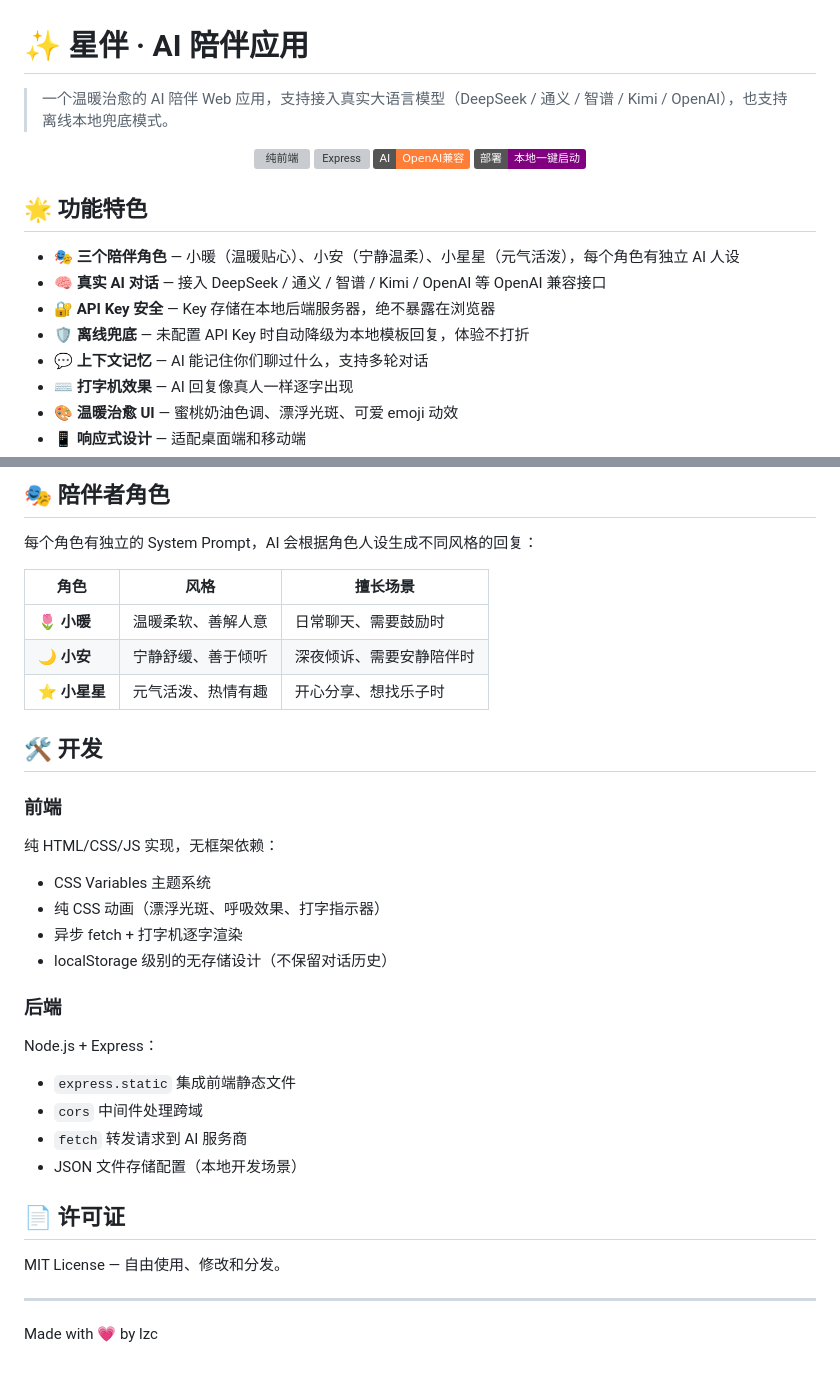
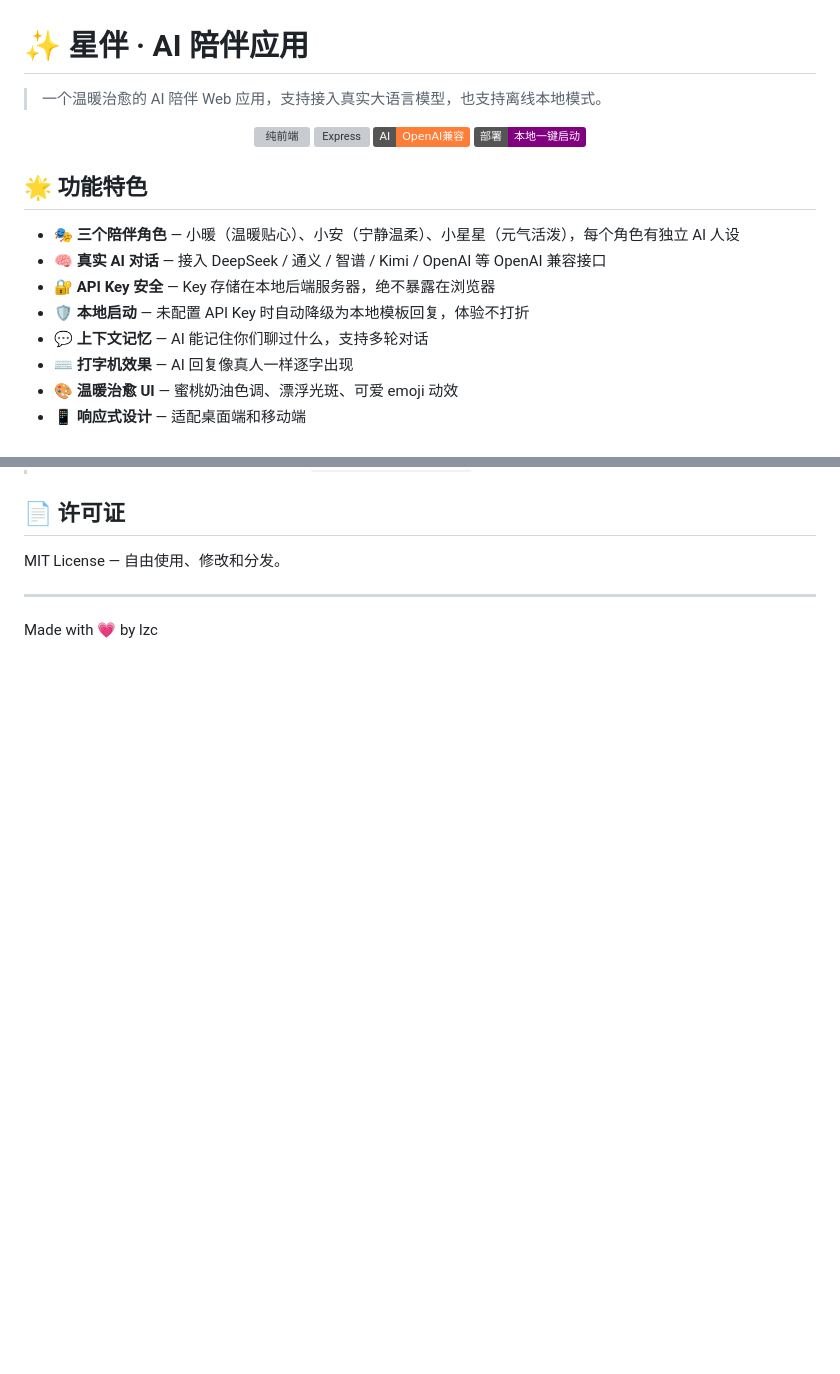
Before and after one commit to LZC0911/ai-companion, a Markdown page: README.md, 2 parts joined by grey strips. Rendered like a GitHub page; badges without logos; blank space fills up the shorter version; grey boxes are pictures that could not be loaded.

```diff
--- a/README.md
+++ b/README.md
@@ -1,6 +1,6 @@
 # ✨ 星伴 · AI 陪伴应用
 
-> 一个温暖治愈的 AI 陪伴 Web 应用，支持接入真实大语言模型（DeepSeek / 通义 / 智谱 / Kimi / OpenAI），也支持离线本地兜底模式。
+> 一个温暖治愈的 AI 陪伴 Web 应用，支持接入真实大语言模型，也支持离线本地模式。
 
 <p align="center">
   <img src="https://img.shields.io/badge/前端-纯HTML/CSS/JS-blue" alt="纯前端"/>
@@ -14,7 +14,7 @@
 - **🎭 三个陪伴角色** — 小暖（温暖贴心）、小安（宁静温柔）、小星星（元气活泼），每个角色有独立 AI 人设
 - **🧠 真实 AI 对话** — 接入 DeepSeek / 通义 / 智谱 / Kimi / OpenAI 等 OpenAI 兼容接口
 - **🔐 API Key 安全** — Key 存储在本地后端服务器，绝不暴露在浏览器
-- **🛡️ 离线兜底** — 未配置 API Key 时自动降级为本地模板回复，体验不打折
+- **🛡️ 本地启动** — 未配置 API Key 时自动降级为本地模板回复，体验不打折
 - **💬 上下文记忆** — AI 能记住你们聊过什么，支持多轮对话
 - **⌨️ 打字机效果** — AI 回复像真人一样逐字出现
 - **🎨 温暖治愈 UI** — 蜜桃奶油色调、漂浮光斑、可爱 emoji 动效
@@ -136,30 +86,3 @@ npm start
-## 🎭 陪伴者角色
-
-每个角色有独立的 System Prompt，AI 会根据角色人设生成不同风格的回复：
-
-| 角色 | 风格 | 擅长场景 |
-|------|------|----------|
-| 🌷 **小暖** | 温暖柔软、善解人意 | 日常聊天、需要鼓励时 |
-| 🌙 **小安** | 宁静舒缓、善于倾听 | 深夜倾诉、需要安静陪伴时 |
-| ⭐ **小星星** | 元气活泼、热情有趣 | 开心分享、想找乐子时 |
-
-## 🛠️ 开发
-
-### 前端
-
-纯 HTML/CSS/JS 实现，无框架依赖：
-- CSS Variables 主题系统
-- 纯 CSS 动画（漂浮光斑、呼吸效果、打字指示器）
-- 异步 fetch + 打字机逐字渲染
-- localStorage 级别的无存储设计（不保留对话历史）
-
-### 后端
-
-Node.js + Express：
-- `express.static` 集成前端静态文件
-- `cors` 中间件处理跨域
-- `fetch` 转发请求到 AI 服务商
-- JSON 文件存储配置（本地开发场景）
 
 ## 📄 许可证
 
```
Also changed, not shown: other parts of README.md (+0 -50 lines).
